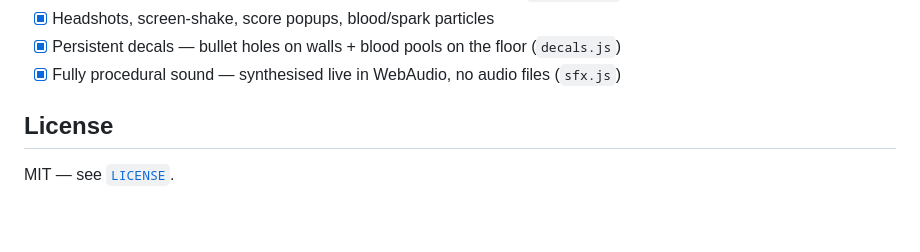
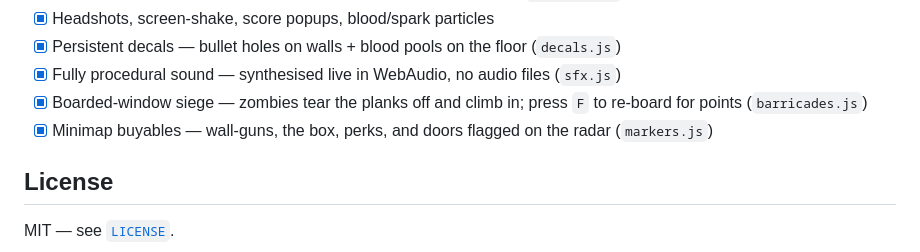
Before and after one commit to rilical/strafe-zombies, a Markdown page: README.md, the part around the change. GitHub-like rendering; blank space fills up the shorter version.

Commit message:
docs: document the boarded-window siege + minimap buyable markers
Co-authored-by: Copilot <223556219+Copilot@users.noreply.github.com>

```diff
--- a/README.md
+++ b/README.md
@@ -94,6 +94,8 @@ tracker, and the ordered roadmap lives in [`docs/prd.md`](docs/prd.md). Progress
 - [x] Headshots, screen-shake, score popups, blood/spark particles
 - [x] Persistent decals — bullet holes on walls + blood pools on the floor (`decals.js`)
 - [x] Fully procedural sound — synthesised live in WebAudio, no audio files (`sfx.js`)
+- [x] Boarded-window siege — zombies tear the planks off and climb in; press `F` to re-board for points (`barricades.js`)
+- [x] Minimap buyables — wall-guns, the box, perks, and doors flagged on the radar (`markers.js`)
 
 ## License
 
```
Also changed, not shown: docs/architecture.md (+8 -0 lines).
